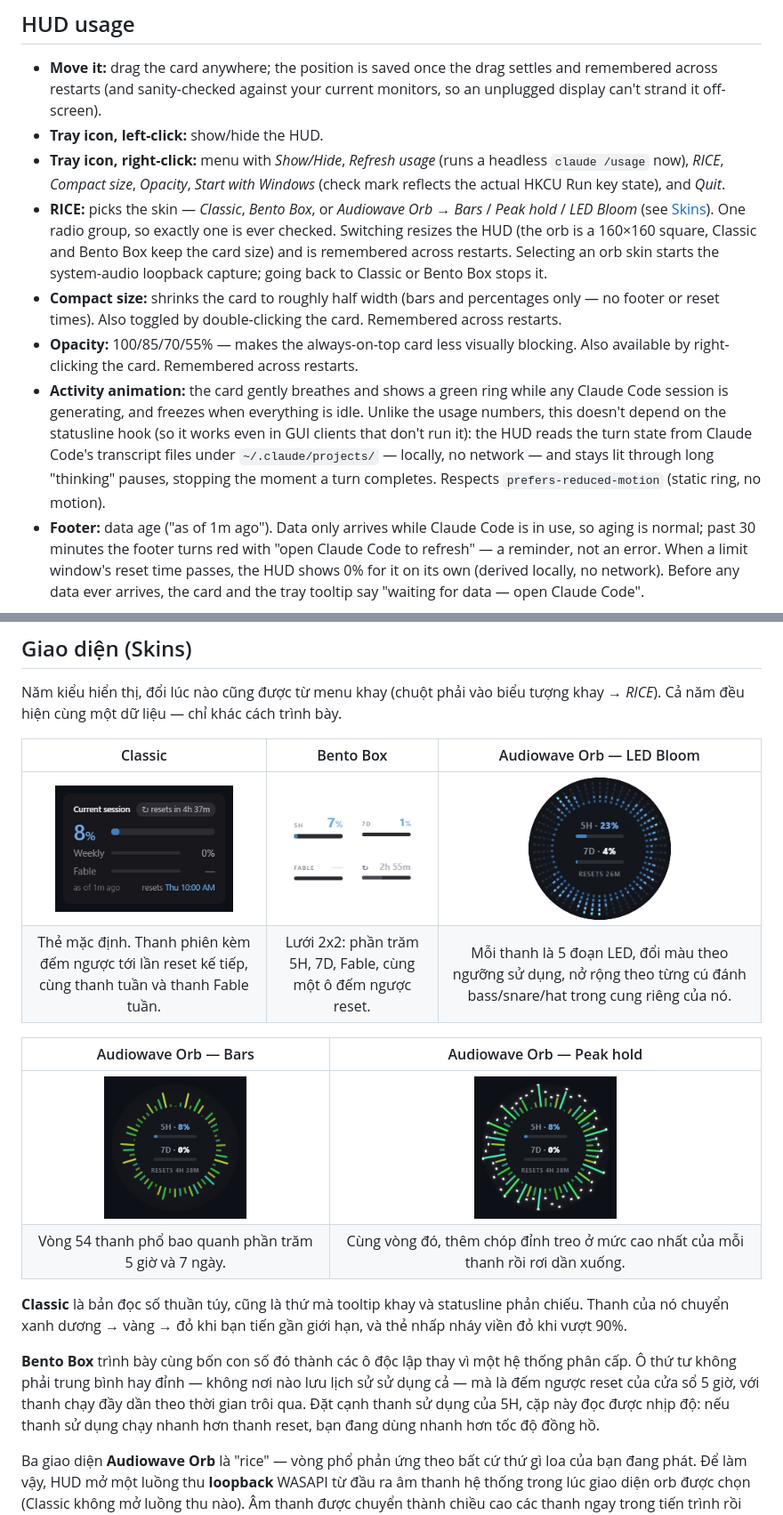
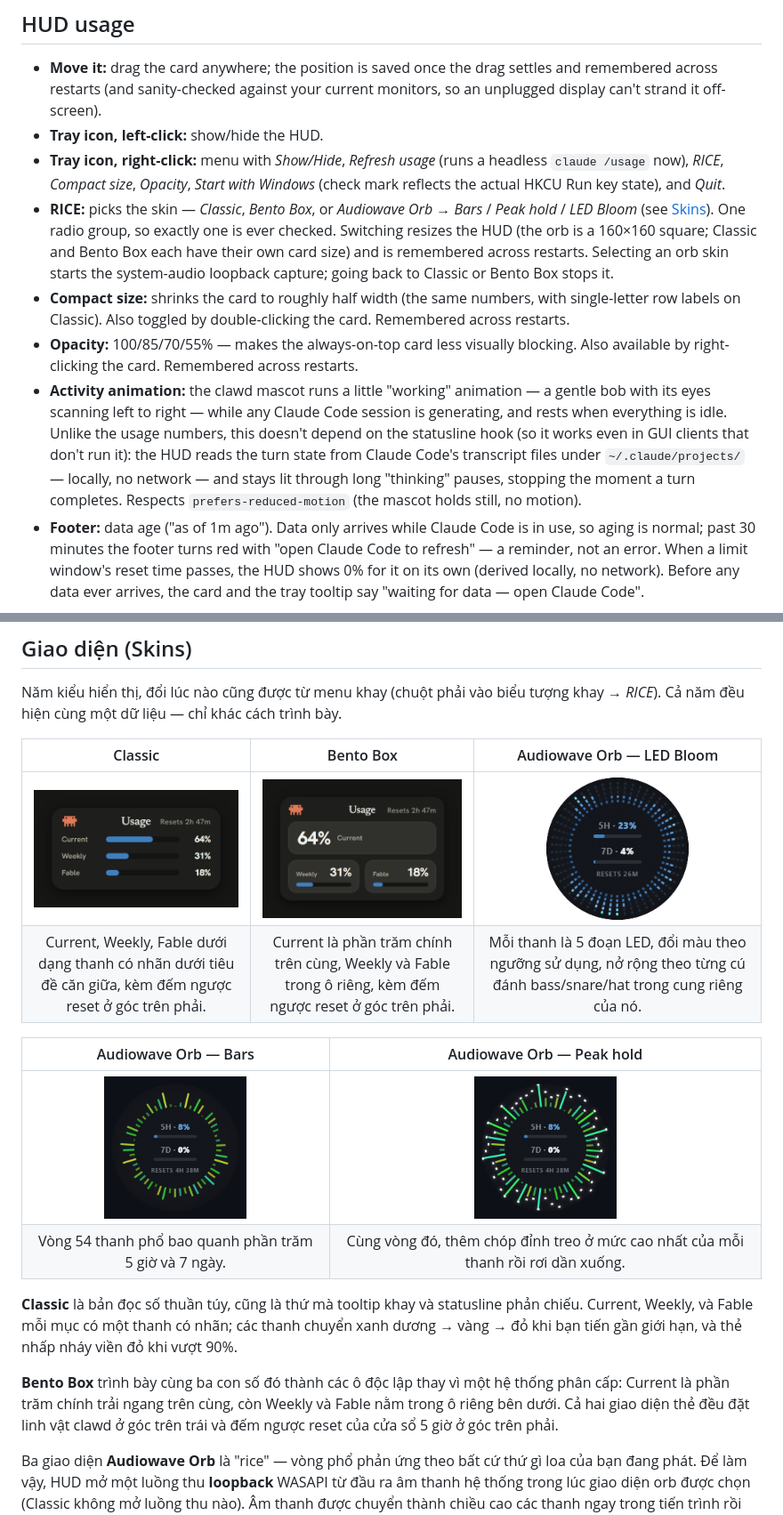
Before and after one commit to cthpAiden/Clawdometer, a Markdown page: README.md, 2 parts joined by grey strips. Shown at 89% size. Drawn GitHub-style; pictures changed too: docs/images/hud-bento.png, docs/images/hud-classic.png.

```diff
--- a/README.md
+++ b/README.md
@@ -195,23 +195,24 @@ cd app/src-tauri && cargo tauri build      # -> HUD app + NSIS installer
   Windows* (check mark reflects the actual HKCU Run key state), and *Quit*.
 - **RICE:** picks the skin — *Classic*, *Bento Box*, or *Audiowave Orb* →
   *Bars* / *Peak hold* / *LED Bloom* (see [Skins](#skins)). One radio group, so exactly one
-  is ever checked. Switching resizes the HUD (the orb is a 160×160 square,
-  Classic and Bento Box keep the card size) and is remembered across restarts.
-  Selecting an orb skin starts the system-audio loopback capture; going back
-  to Classic or Bento Box stops it.
-- **Compact size:** shrinks the card to roughly half width (bars and
-  percentages only — no footer or reset times). Also toggled by
+  is ever checked. Switching resizes the HUD (the orb is a 160×160 square;
+  Classic and Bento Box each have their own card size) and is remembered across
+  restarts. Selecting an orb skin starts the system-audio loopback capture;
+  going back to Classic or Bento Box stops it.
+- **Compact size:** shrinks the card to roughly half width (the same numbers,
+  with single-letter row labels on Classic). Also toggled by
   double-clicking the card. Remembered across restarts.
 - **Opacity:** 100/85/70/55% — makes the always-on-top card less visually
   blocking. Also available by right-clicking the card. Remembered across
   restarts.
-- **Activity animation:** the card gently breathes and shows a green ring while
-  any Claude Code session is generating, and freezes when everything is idle.
-  Unlike the usage numbers, this doesn't depend on the statusline hook (so it
-  works even in GUI clients that don't run it): the HUD reads the turn state
-  from Claude Code's transcript files under `~/.claude/projects/` — locally, no
-  network — and stays lit through long "thinking" pauses, stopping the moment a
-  turn completes. Respects `prefers-reduced-motion` (static ring, no motion).
+- **Activity animation:** the clawd mascot runs a little "working" animation — a
+  gentle bob with its eyes scanning left to right — while any Claude Code session
+  is generating, and rests when everything is idle. Unlike the usage numbers,
+  this doesn't depend on the statusline hook (so it works even in GUI clients
+  that don't run it): the HUD reads the turn state from Claude Code's transcript
+  files under `~/.claude/projects/` — locally, no network — and stays lit through
+  long "thinking" pauses, stopping the moment a turn completes. Respects
+  `prefers-reduced-motion` (the mascot holds still, no motion).
 - **Footer:** data age ("as of 1m ago"). Data only arrives while Claude Code
   is in use, so aging is normal; past 30 minutes the footer turns red with
   "open Claude Code to refresh" — a reminder, not an error. When a limit
@@ -295,8 +296,8 @@ tượng khay → *RICE*). Cả năm đều hiện cùng một dữ liệu — c
 
 | Classic | Bento Box | Audiowave Orb — LED Bloom |
 |:---:|:---:|:---:|
-| <img src="docs/images/hud-classic.png" width="200" alt="Giao diện Classic: thẻ nhỏ hiện thanh phiên 5 giờ, kèm thanh tuần và thanh Fable tuần"> | <img src="docs/images/hud-bento.png" width="200" alt="Giao diện Bento Box: lưới 2x2 gồm 5H, 7D, Fable, và ô đếm ngược reset"> | <img src="docs/images/hud-audiowave-led.png" width="160" alt="Giao diện Audiowave Orb LED Bloom: vòng thanh LED 5 đoạn mỗi thanh, đổi màu theo ngưỡng sử dụng, nở rộng từ tiếng bass đến treble"> |
-| Thẻ mặc định. Thanh phiên kèm đếm ngược tới lần reset kế tiếp, cùng thanh tuần và thanh Fable tuần. | Lưới 2x2: phần trăm 5H, 7D, Fable, cùng một ô đếm ngược reset. | Mỗi thanh là 5 đoạn LED, đổi màu theo ngưỡng sử dụng, nở rộng theo từng cú đánh bass/snare/hat trong cung riêng của nó. |
+| <img src="docs/images/hud-classic.png" width="240" alt="Giao diện Classic: thẻ than chì tiêu đề Usage với linh vật clawd góc trên trái, hiện Current, Weekly, Fable dưới dạng thanh có nhãn"> | <img src="docs/images/hud-bento.png" width="240" alt="Giao diện Bento Box: bảng than chì tiêu đề Usage với linh vật clawd, phần trăm Current lớn trên cùng và ô Weekly, Fable bên dưới"> | <img src="docs/images/hud-audiowave-led.png" width="160" alt="Giao diện Audiowave Orb LED Bloom: vòng thanh LED 5 đoạn mỗi thanh, đổi màu theo ngưỡng sử dụng, nở rộng từ tiếng bass đến treble"> |
+| Current, Weekly, Fable dưới dạng thanh có nhãn dưới tiêu đề căn giữa, kèm đếm ngược reset ở góc trên phải. | Current là phần trăm chính trên cùng, Weekly và Fable trong ô riêng, kèm đếm ngược reset ở góc trên phải. | Mỗi thanh là 5 đoạn LED, đổi màu theo ngưỡng sử dụng, nở rộng theo từng cú đánh bass/snare/hat trong cung riêng của nó. |
 
 | Audiowave Orb — Bars | Audiowave Orb — Peak hold |
 |:---:|:---:|
@@ -304,15 +305,14 @@ tượng khay → *RICE*). Cả năm đều hiện cùng một dữ liệu — c
 | Vòng 54 thanh phổ bao quanh phần trăm 5 giờ và 7 ngày. | Cùng vòng đó, thêm chóp đỉnh treo ở mức cao nhất của mỗi thanh rồi rơi dần xuống. |
 
 **Classic** là bản đọc số thuần túy, cũng là thứ mà tooltip khay và statusline
-phản chiếu. Thanh của nó chuyển xanh dương → vàng → đỏ khi bạn tiến gần giới
-hạn, và thẻ nhấp nháy viền đỏ khi vượt 90%.
+phản chiếu. Current, Weekly, và Fable mỗi mục có một thanh có nhãn; các thanh
+chuyển xanh dương → vàng → đỏ khi bạn tiến gần giới hạn, và thẻ nhấp nháy viền
+đỏ khi vượt 90%.
 
-**Bento Box** trình bày cùng bốn con số đó thành các ô độc lập thay vì một hệ
-thống phân cấp. Ô thứ tư không phải trung bình hay đỉnh — không nơi nào lưu
-lịch sử sử dụng cả — mà là đếm ngược reset của cửa sổ 5 giờ, với thanh chạy
-đầy dần theo thời gian trôi qua. Đặt cạnh thanh sử dụng của 5H, cặp này đọc
-được nhịp độ: nếu thanh sử dụng chạy nhanh hơn thanh reset, bạn đang dùng
-nhanh hơn tốc độ đồng hồ.
+**Bento Box** trình bày cùng ba con số đó thành các ô độc lập thay vì một hệ
+thống phân cấp: Current là phần trăm chính trải ngang trên cùng, còn Weekly và
+Fable nằm trong ô riêng bên dưới. Cả hai giao diện thẻ đều đặt linh vật clawd ở
+góc trên trái và đếm ngược reset của cửa sổ 5 giờ ở góc trên phải.
 
 Ba giao diện **Audiowave Orb** là "rice" — vòng phổ phản ứng theo bất cứ thứ
 gì loa của bạn đang phát. Để làm vậy, HUD mở một luồng thu **loopback** WASAPI
```
Also changed, not shown: other parts of README.md (+22 -21 lines), 11 other files.
